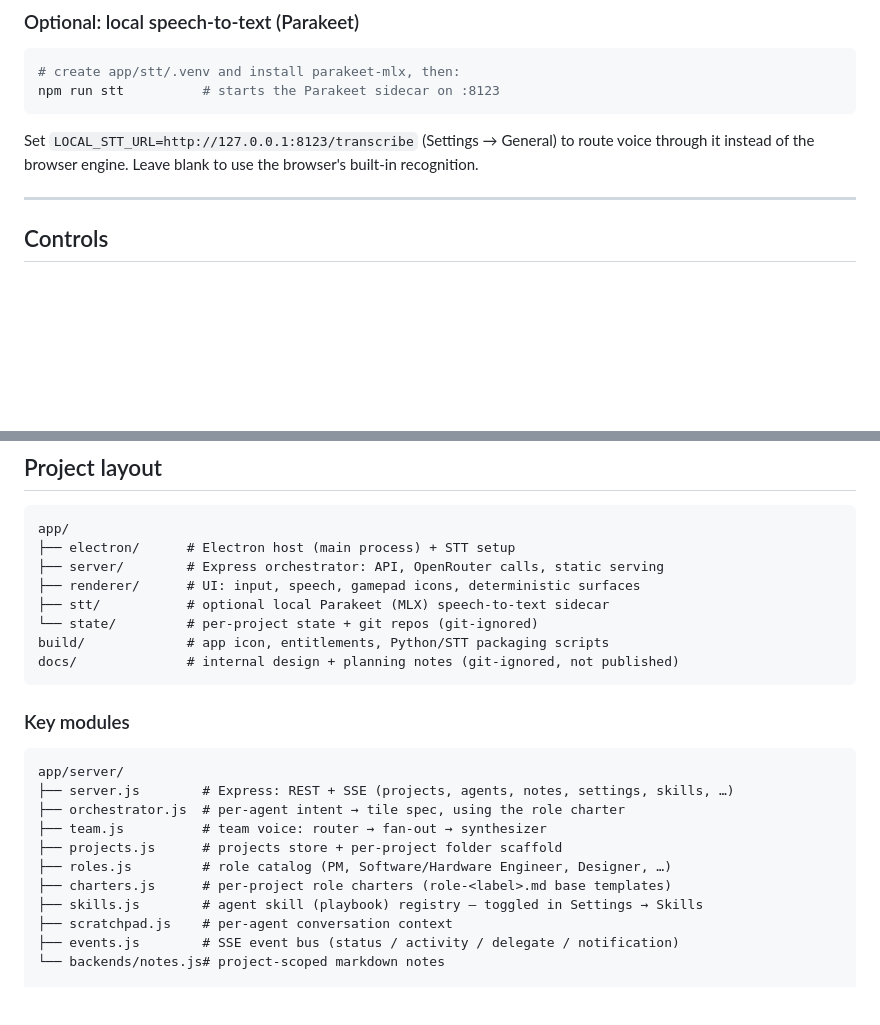
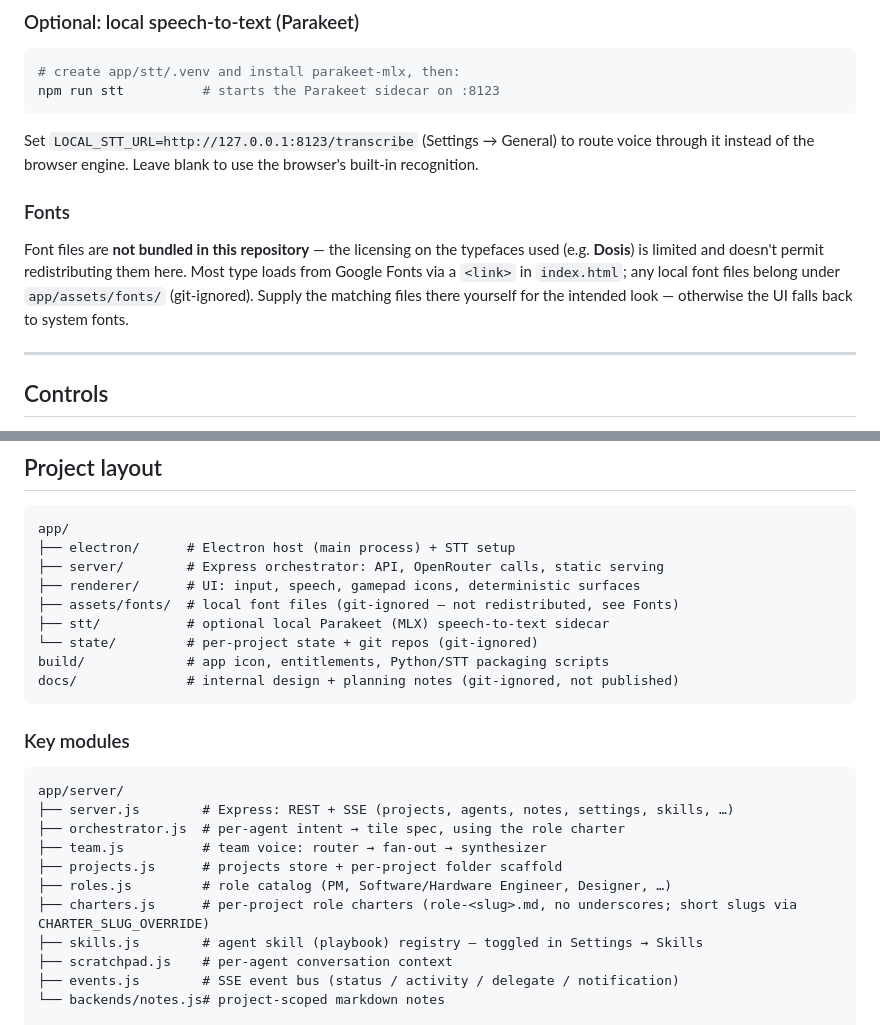
Before and after one commit to machinarii/bridge, a Markdown page: README.md, 2 parts joined by grey strips. Rendered like a GitHub page; blank space fills up the shorter version.

Commit message:
docs(readme): note fonts aren't bundled (limited licensing); refresh layout/charter naming
Add a Fonts section explaining font files are git-ignored and not redistributed due to limited licensing (e.g. Dosis); list app/assets/fonts/ in the layout; update the charters.js line to role-<slug>.md.

Co-Authored-By: Claude Opus 4.8 (1M context) <noreply@anthropic.com>

````diff
--- a/README.md
+++ b/README.md
@@ -115,6 +115,15 @@ npm run stt          # starts the Parakeet sidecar on :8123
 ```
 Set `LOCAL_STT_URL=http://127.0.0.1:8123/transcribe` (Settings → General) to route voice through it instead of the browser engine. Leave blank to use the browser's built-in recognition.
 
+### Fonts
+
+Font files are **not bundled in this repository** — the licensing on the
+typefaces used (e.g. **Dosis**) is limited and doesn't permit redistributing
+them here. Most type loads from Google Fonts via a `<link>` in `index.html`; any
+local font files belong under `app/assets/fonts/` (git-ignored). Supply the
+matching files there yourself for the intended look — otherwise the UI falls
+back to system fonts.
+
 ---
 
 ## Controls
@@ -162,6 +171,7 @@ app/
 ├── electron/      # Electron host (main process) + STT setup
 ├── server/        # Express orchestrator: API, OpenRouter calls, static serving
 ├── renderer/      # UI: input, speech, gamepad icons, deterministic surfaces
+├── assets/fonts/  # local font files (git-ignored — not redistributed, see Fonts)
 ├── stt/           # optional local Parakeet (MLX) speech-to-text sidecar
 └── state/         # per-project state + git repos (git-ignored)
 build/             # app icon, entitlements, Python/STT packaging scripts
@@ -177,7 +187,7 @@ app/server/
 ├── team.js          # team voice: router → fan-out → synthesizer
 ├── projects.js      # projects store + per-project folder scaffold
 ├── roles.js         # role catalog (PM, Software/Hardware Engineer, Designer, …)
-├── charters.js      # per-project role charters (role-<label>.md base templates)
+├── charters.js      # per-project role charters (role-<slug>.md, no underscores; short slugs via CHARTER_SLUG_OVERRIDE)
 ├── skills.js        # agent skill (playbook) registry — toggled in Settings → Skills
 ├── scratchpad.js    # per-agent conversation context
 ├── events.js        # SSE event bus (status / activity / delegate / notification)
````
